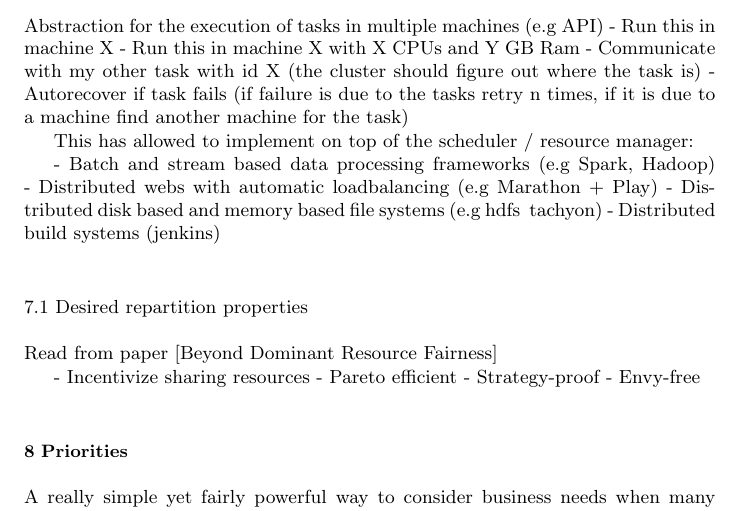
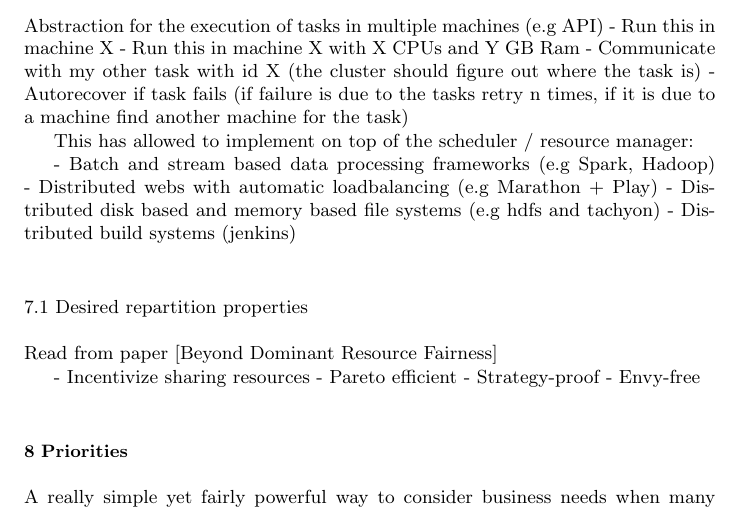
Before and after one commit to txominpelu/omega-article, a LaTeX paper (master_project.tex): part of page 10 of 12, cut so that both start at the same text. Compiled offline with pdfLaTeX.

Commit message:
Small changes

```diff
--- a/master_project.tex
+++ b/master_project.tex
@@ -522,7 +523,7 @@ This has allowed to implement on top of the scheduler / resource manager:
 
   - Batch and stream based data processing frameworks (e.g Spark, Hadoop)
   - Distributed webs with automatic loadbalancing (e.g Marathon + Play)
-  - Distributed disk based and memory based file systems (e.g hdfs & tachyon)
+  - Distributed disk based and memory based file systems (e.g hdfs and tachyon)
   - Distributed build systems (jenkins)
 
 
```
Also changed, not shown: master_project.tex (11 more changed lines).
